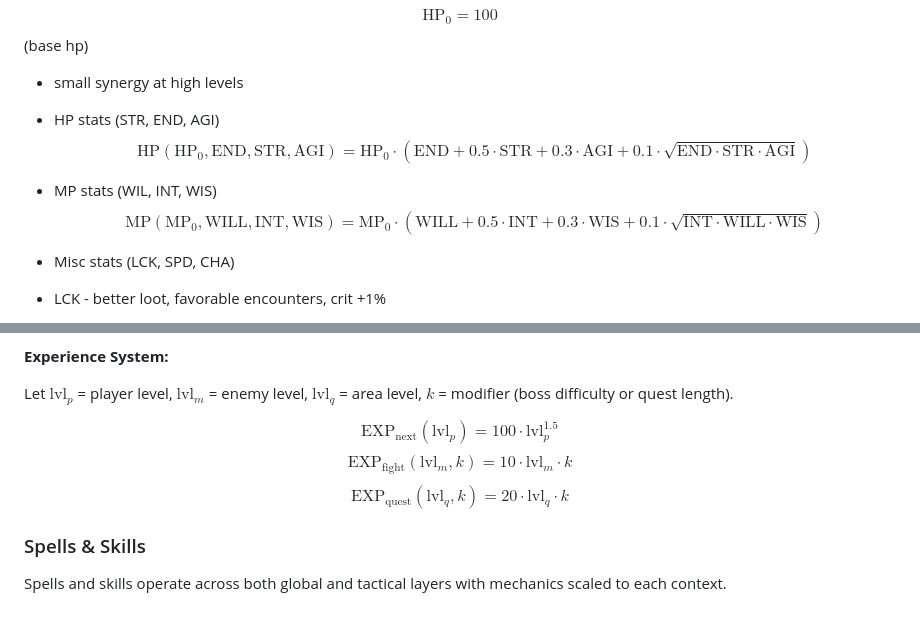
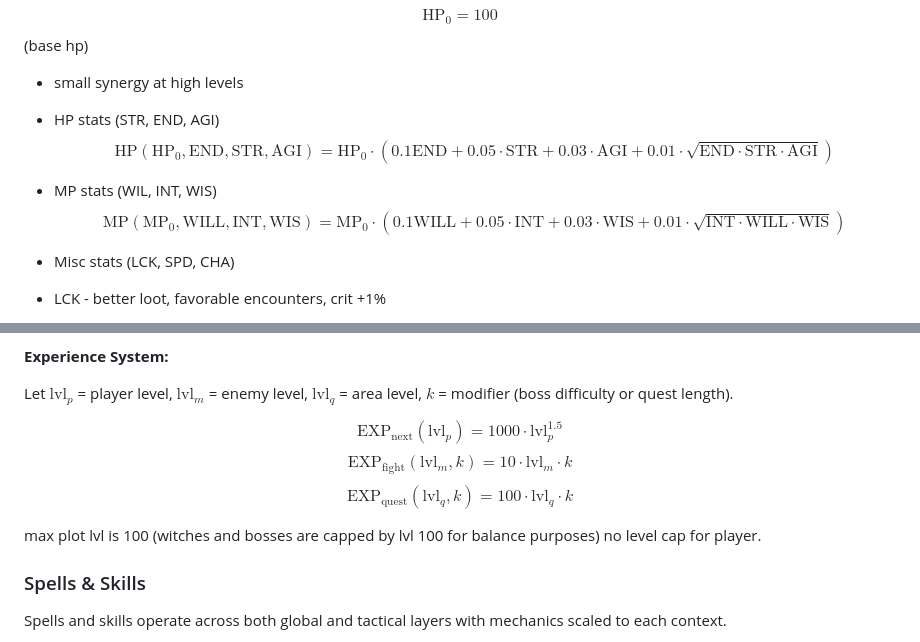
Before and after one commit to Jirnyak/Timaert, a Markdown page: game_design.md, 2 parts joined by grey strips. Rendered like a GitHub page; blank space fills up the shorter version.

```diff
--- a/game_design.md
+++ b/game_design.md
@@ -101,10 +101,10 @@ $$\text{HP}_0 = 100$$ (base hp)
 
 - small synergy at high levels
 - HP stats (STR, END, AGI)
-$$\text{HP}(\text{HP}_0, \text{END}, \text{STR}, \text{AGI}) = \text{HP}_0 \cdot \left(\text{END} + 0.5\cdot\text{STR} + 0.3\cdot\text{AGI} + 0.1\cdot\sqrt{\text{END}\cdot\text{STR}\cdot\text{AGI}}\right)$$
+$$\text{HP}(\text{HP}_0, \text{END}, \text{STR}, \text{AGI}) = \text{HP}_0 \cdot \left(0.1\text{END} + 0.05\cdot\text{STR} + 0.03\cdot\text{AGI} + 0.01\cdot\sqrt{\text{END}\cdot\text{STR}\cdot\text{AGI}}\right)$$
 
 - MP stats (WIL, INT, WIS)
-$$\text{MP}(\text{MP}_0, \text{WILL}, \text{INT}, \text{WIS}) = \text{MP}_0 \cdot \left(\text{WILL} + 0.5\cdot\text{INT} + 0.3\cdot\text{WIS} + 0.1\cdot\sqrt{\text{INT}\cdot\text{WILL}\cdot\text{WIS}}\right)$$
+$$\text{MP}(\text{MP}_0, \text{WILL}, \text{INT}, \text{WIS}) = \text{MP}_0 \cdot \left(0.1\text{WILL} + 0.05\cdot\text{INT} + 0.03\cdot\text{WIS} + 0.01\cdot\sqrt{\text{INT}\cdot\text{WILL}\cdot\text{WIS}}\right)$$
 
 
 
@@ -133,9 +133,11 @@ $$\text{MP}(\text{MP}_0, \text{WILL}, \text{INT}, \text{WIS}) = \text{MP}_0 \cdo
 
 Let $\text{lvl}_p$ = player level, $\text{lvl}_m$ = enemy level, $\text{lvl}_q$ = area level, $k$ = modifier (boss difficulty or quest length).
 
-$$\text{EXP}_\text{next}(\text{lvl}_p) = 100 \cdot \text{lvl}_p^{1.5}$$
+$$\text{EXP}_\text{next}(\text{lvl}_p) = 1000 \cdot \text{lvl}_p^{1.5}$$
 $$\text{EXP}_\text{fight}(\text{lvl}_m, k) = 10 \cdot \text{lvl}_m \cdot k$$
-$$\text{EXP}_\text{quest}(\text{lvl}_q, k) = 20 \cdot \text{lvl}_q \cdot k$$
+$$\text{EXP}_\text{quest}(\text{lvl}_q, k) = 100 \cdot \text{lvl}_q \cdot k$$
+
+max plot lvl is 100 (witches and bosses are capped by lvl 100 for balance purposes) no level cap for player.
 
 ### Spells & Skills
 Spells and skills operate across both global and tactical layers with mechanics scaled to each context.
```
